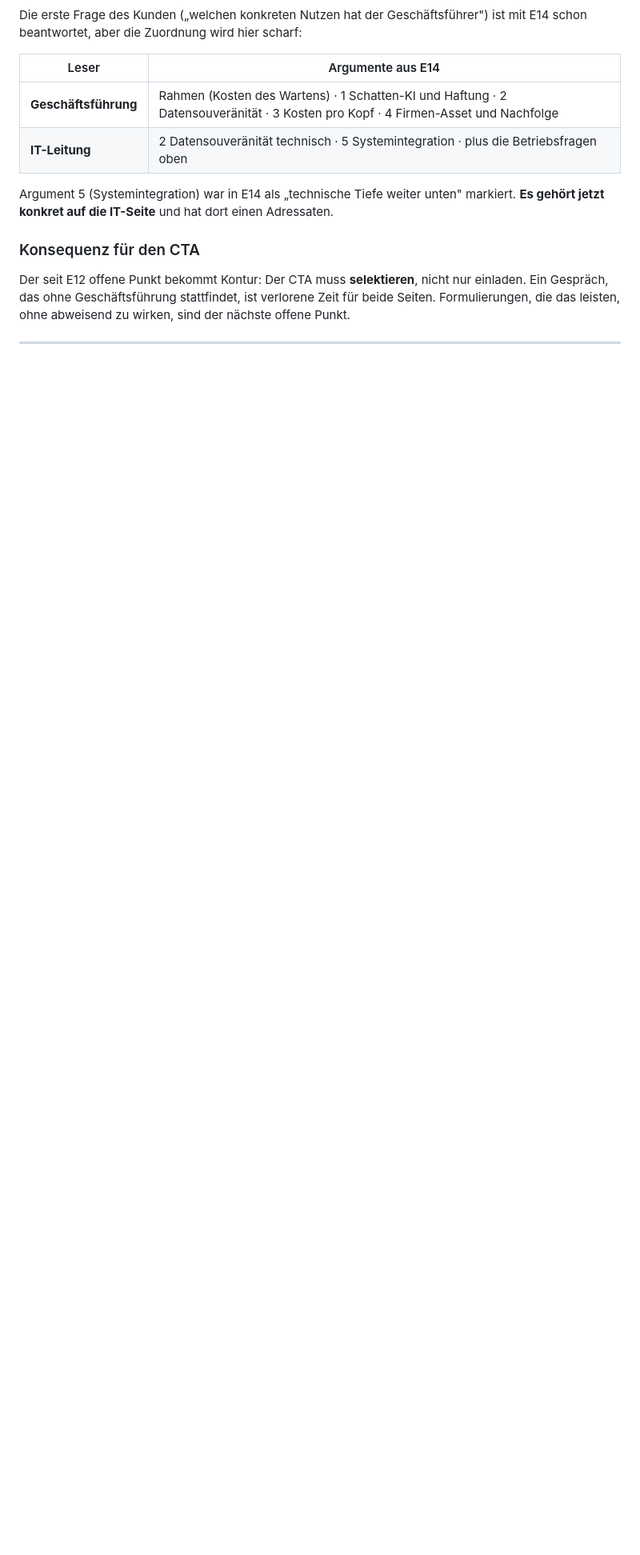
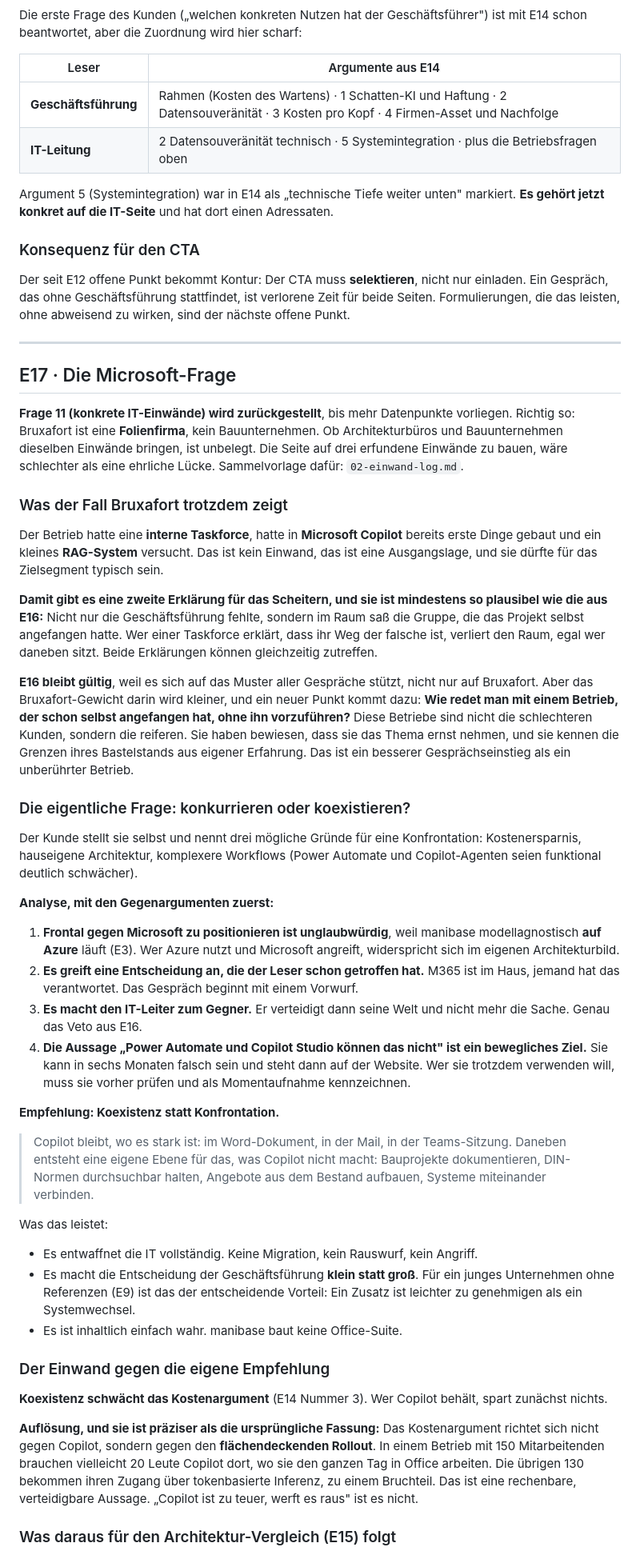
Before and after one commit to manibase-ai/manibase_homepage, a Markdown page: docs/redesign/01-entscheidungen.md, the part around one of its changes. Shown at 80% size. GitHub-like rendering; blank space fills up the shorter version.

Commit message:
Konzept: E17 Microsoft-Koexistenz statt Konfrontation, Einwand-Log angelegt

```diff
--- a/docs/redesign/01-entscheidungen.md
+++ b/docs/redesign/01-entscheidungen.md
@@ -679,3 +679,80 @@ nächste offene Punkt.
 
 ---
 
+## E17 · Die Microsoft-Frage
+
+**Frage 11 (konkrete IT-Einwände) wird zurückgestellt**, bis mehr Datenpunkte
+vorliegen. Richtig so: Bruxafort ist eine **Folienfirma**, kein Bauunternehmen. Ob
+Architekturbüros und Bauunternehmen dieselben Einwände bringen, ist unbelegt. Die Seite
+auf drei erfundene Einwände zu bauen, wäre schlechter als eine ehrliche Lücke.
+Sammelvorlage dafür: `02-einwand-log.md`.
+
+### Was der Fall Bruxafort trotzdem zeigt
+
+Der Betrieb hatte eine **interne Taskforce**, hatte in **Microsoft Copilot** bereits
+erste Dinge gebaut und ein kleines **RAG-System** versucht. Das ist kein Einwand, das
+ist eine Ausgangslage, und sie dürfte für das Zielsegment typisch sein.
+
+**Damit gibt es eine zweite Erklärung für das Scheitern, und sie ist mindestens so
+plausibel wie die aus E16:** Nicht nur die Geschäftsführung fehlte, sondern im Raum saß
+die Gruppe, die das Projekt selbst angefangen hatte. Wer einer Taskforce erklärt, dass
+ihr Weg der falsche ist, verliert den Raum, egal wer daneben sitzt. Beide Erklärungen
+können gleichzeitig zutreffen.
+
+**E16 bleibt gültig**, weil es sich auf das Muster aller Gespräche stützt, nicht nur auf
+Bruxafort. Aber das Bruxafort-Gewicht darin wird kleiner, und ein neuer Punkt kommt
+dazu: **Wie redet man mit einem Betrieb, der schon selbst angefangen hat, ohne ihn
+vorzuführen?** Diese Betriebe sind nicht die schlechteren Kunden, sondern die reiferen.
+Sie haben bewiesen, dass sie das Thema ernst nehmen, und sie kennen die Grenzen ihres
+Bastelstands aus eigener Erfahrung. Das ist ein besserer Gesprächseinstieg als ein
+unberührter Betrieb.
+
+### Die eigentliche Frage: konkurrieren oder koexistieren?
+
+Der Kunde stellt sie selbst und nennt drei mögliche Gründe für eine Konfrontation:
+Kostenersparnis, hauseigene Architektur, komplexere Workflows (Power Automate und
+Copilot-Agenten seien funktional deutlich schwächer).
+
+**Analyse, mit den Gegenargumenten zuerst:**
+
+1. **Frontal gegen Microsoft zu positionieren ist unglaubwürdig**, weil manibase
+   modellagnostisch **auf Azure** läuft (E3). Wer Azure nutzt und Microsoft angreift,
+   widerspricht sich im eigenen Architekturbild.
+2. **Es greift eine Entscheidung an, die der Leser schon getroffen hat.** M365 ist im
+   Haus, jemand hat das verantwortet. Das Gespräch beginnt mit einem Vorwurf.
+3. **Es macht den IT-Leiter zum Gegner.** Er verteidigt dann seine Welt und nicht mehr
+   die Sache. Genau das Veto aus E16.
+4. **Die Aussage „Power Automate und Copilot Studio können das nicht" ist ein
+   bewegliches Ziel.** Sie kann in sechs Monaten falsch sein und steht dann auf der
+   Website. Wer sie trotzdem verwenden will, muss sie vorher prüfen und als
+   Momentaufnahme kennzeichnen.
+
+**Empfehlung: Koexistenz statt Konfrontation.**
+
+> Copilot bleibt, wo es stark ist: im Word-Dokument, in der Mail, in der Teams-Sitzung.
+> Daneben entsteht eine eigene Ebene für das, was Copilot nicht macht: Bauprojekte
+> dokumentieren, DIN-Normen durchsuchbar halten, Angebote aus dem Bestand aufbauen,
+> Systeme miteinander verbinden.
+
+Was das leistet:
+
+- Es entwaffnet die IT vollständig. Keine Migration, kein Rauswurf, kein Angriff.
+- Es macht die Entscheidung der Geschäftsführung **klein statt groß**. Für ein junges
+  Unternehmen ohne Referenzen (E9) ist das der entscheidende Vorteil: Ein Zusatz ist
+  leichter zu genehmigen als ein Systemwechsel.
+- Es ist inhaltlich einfach wahr. manibase baut keine Office-Suite.
+
+### Der Einwand gegen die eigene Empfehlung
+
+**Koexistenz schwächt das Kostenargument** (E14 Nummer 3). Wer Copilot behält, spart
+zunächst nichts.
+
+**Auflösung, und sie ist präziser als die ursprüngliche Fassung:** Das Kostenargument
+richtet sich nicht gegen Copilot, sondern gegen den **flächendeckenden Rollout**. In
+einem Betrieb mit 150 Mitarbeitenden brauchen vielleicht 20 Leute Copilot dort, wo sie
+den ganzen Tag in Office arbeiten. Die übrigen 130 bekommen ihren Zugang über
+tokenbasierte Inferenz, zu einem Bruchteil. Das ist eine rechenbare, verteidigbare
+Aussage. „Copilot ist zu teuer, werft es raus" ist es nicht.
+
+### Was daraus für den Architektur-Vergleich (E15) folgt
+
```
Also changed, not shown: other parts of docs/redesign/01-entscheidungen.md (+19 -0 lines), docs/redesign/02-einwand-log.md (added, +42 -0 lines).
